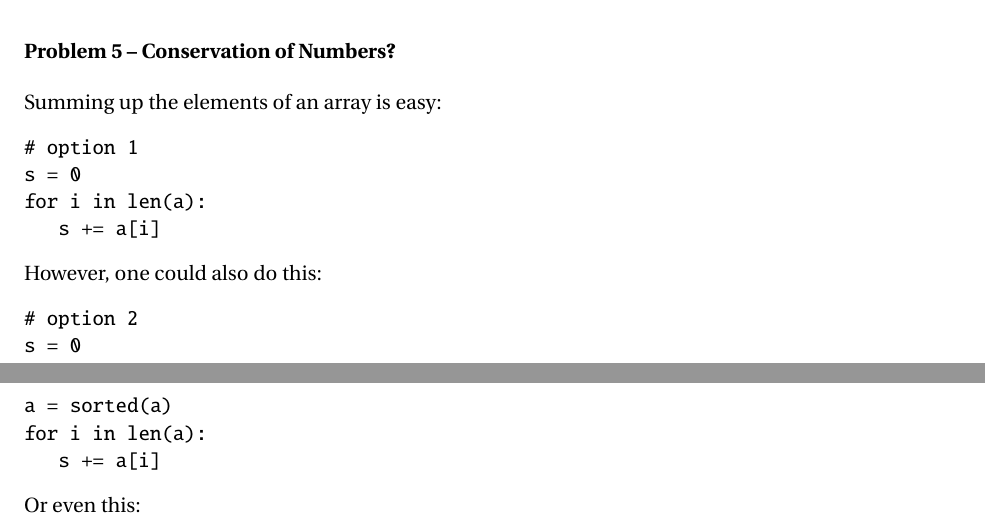
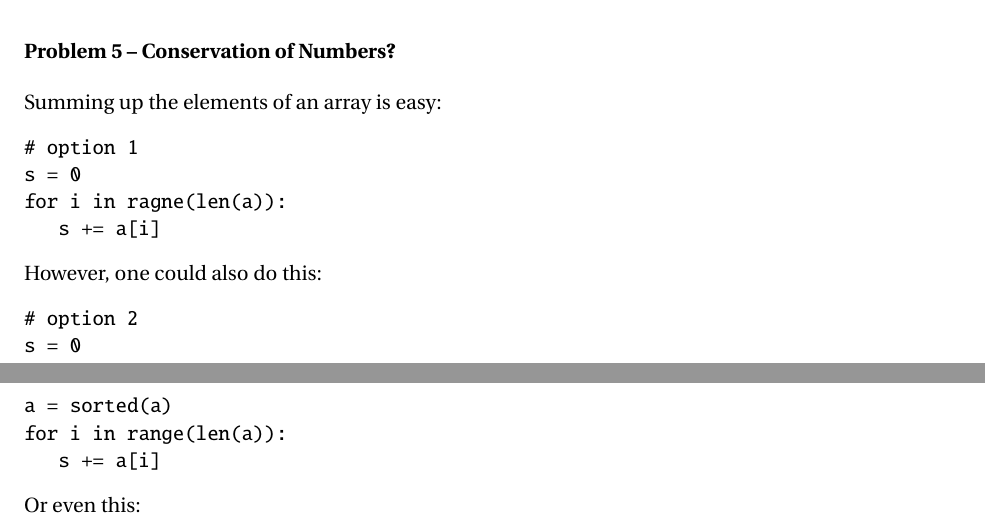
Before and after one commit to robertsj/me701, a LaTeX problem sheet (homework/hw3.tex): two parts of pages 2 and 3 of 3, joined at a grey line, cut so that both start at the same text. Compiled offline with pdfLaTeX.

Commit message:
fixed code exerpts

```diff
--- a/homework/hw3.tex
+++ b/homework/hw3.tex
@@ -143,7 +143,7 @@ Summing up the elements of an array is easy:
 \begin{verbatim}
 # option 1
 s = 0
-for i in len(a):
+for i in ragne(len(a)):
    s += a[i]
 \end{verbatim}
 However, one could also do this:
@@ -151,7 +151,7 @@ However, one could also do this:
 # option 2
 s = 0
 a = sorted(a)
-for i in len(a):
+for i in range(len(a)):
    s += a[i]
 \end{verbatim}
 Or even this:
```
